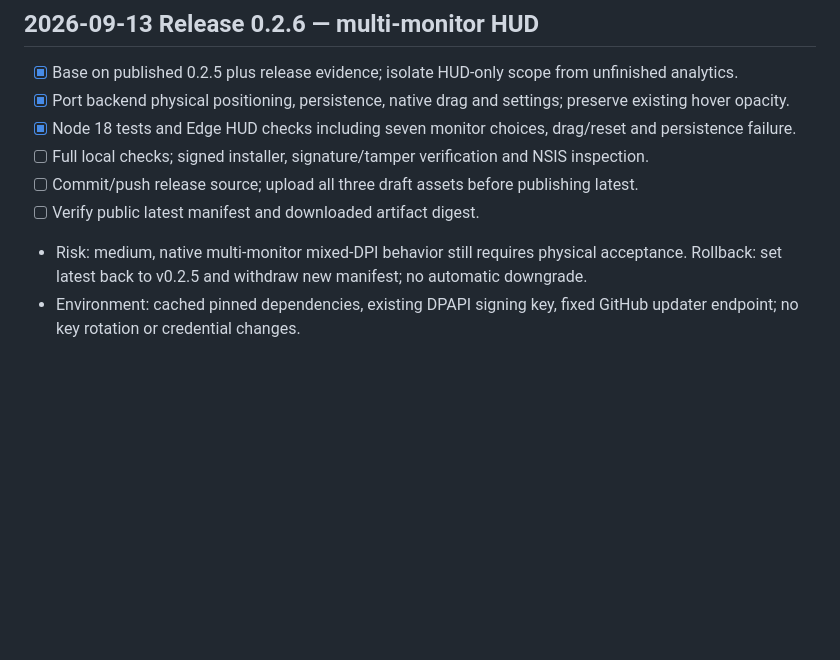
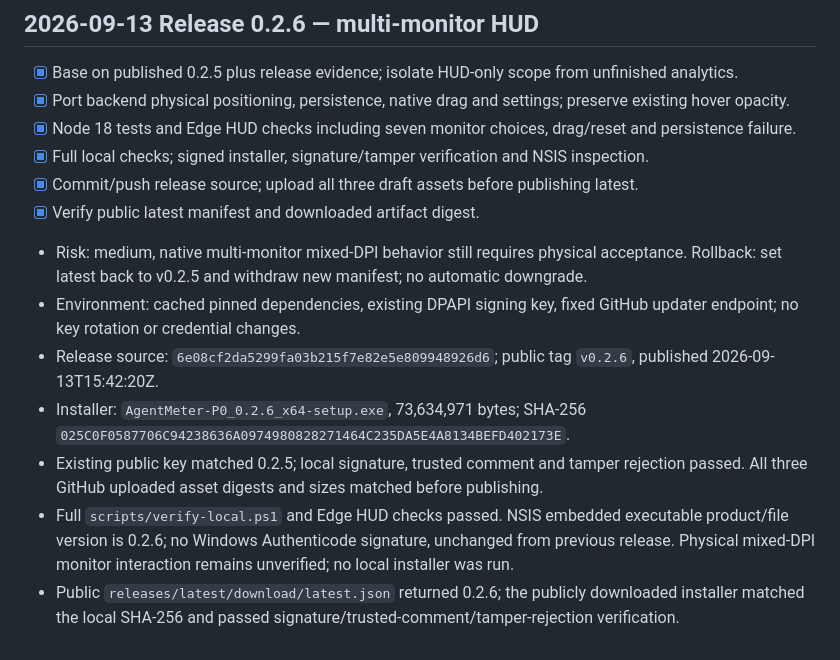
Before and after one commit to richshangwei/AgentMeter, a Markdown page: tasks/todo.md, the part around the change. Rendered like a GitHub page; blank space fills up the shorter version.

Commit message:
docs(release): 記錄 0.2.6 公開更新驗證

```diff
--- a/tasks/todo.md
+++ b/tasks/todo.md
@@ -521,8 +521,13 @@ Compact UI and diagnostic cleanup completed. Full local verifier and Edge layout
 - [x] Base on published 0.2.5 plus release evidence; isolate HUD-only scope from unfinished analytics.
 - [x] Port backend physical positioning, persistence, native drag and settings; preserve existing hover opacity.
 - [x] Node 18 tests and Edge HUD checks including seven monitor choices, drag/reset and persistence failure.
-- [ ] Full local checks; signed installer, signature/tamper verification and NSIS inspection.
-- [ ] Commit/push release source; upload all three draft assets before publishing latest.
-- [ ] Verify public latest manifest and downloaded artifact digest.
+- [x] Full local checks; signed installer, signature/tamper verification and NSIS inspection.
+- [x] Commit/push release source; upload all three draft assets before publishing latest.
+- [x] Verify public latest manifest and downloaded artifact digest.
 - Risk: medium, native multi-monitor mixed-DPI behavior still requires physical acceptance. Rollback: set latest back to v0.2.5 and withdraw new manifest; no automatic downgrade.
 - Environment: cached pinned dependencies, existing DPAPI signing key, fixed GitHub updater endpoint; no key rotation or credential changes.
+- Release source: `6e08cf2da5299fa03b215f7e82e5e809948926d6`; public tag `v0.2.6`, published 2026-09-13T15:42:20Z.
+- Installer: `AgentMeter-P0_0.2.6_x64-setup.exe`, 73,634,971 bytes; SHA-256 `025C0F0587706C94238636A0974980828271464C235DA5E4A8134BEFD402173E`.
+- Existing public key matched 0.2.5; local signature, trusted comment and tamper rejection passed. All three GitHub uploaded asset digests and sizes matched before publishing.
+- Full `scripts/verify-local.ps1` and Edge HUD checks passed. NSIS embedded executable product/file version is 0.2.6; no Windows Authenticode signature, unchanged from previous release. Physical mixed-DPI monitor interaction remains unverified; no local installer was run.
+- Public `releases/latest/download/latest.json` returned 0.2.6; the publicly downloaded installer matched the local SHA-256 and passed signature/trusted-comment/tamper-rejection verification.
```
